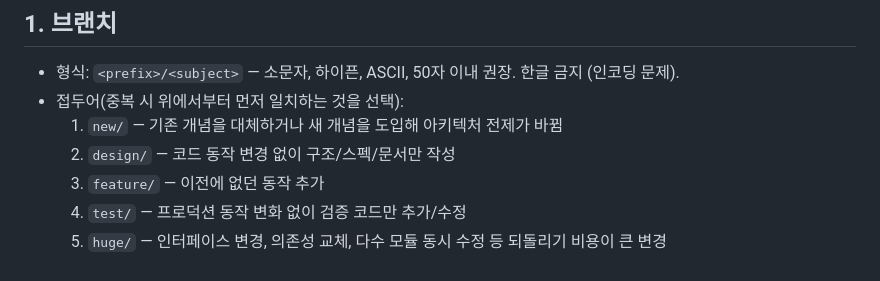
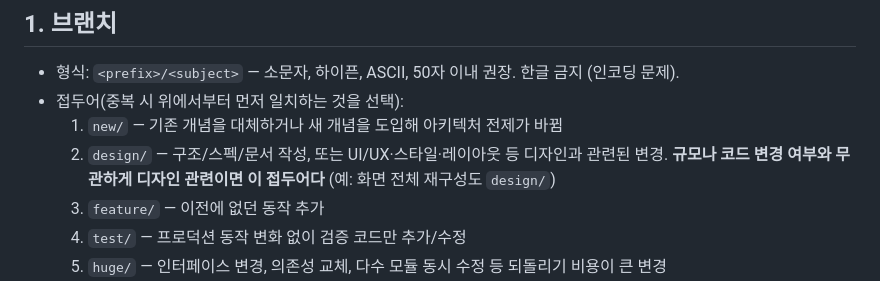
Before and after one commit to Chimecho12/Custody, a Markdown page: AGENTS.md, the part around the change. Rendered like a GitHub page.

Commit message:
디자인 관련 변경은 규모와 무관하게 design 접두어를 쓰도록 명시
기존 정의는 design/ 을 "코드 동작 변경 없이 문서만" 으로 한정해, 화면
재구성처럼 여러 모듈을 고치는 디자인 작업이 §2.3 선택 순서에서 huge/
로 밀리는 모호함이 있었다. 소유자 결정대로 디자인(UI/UX · 스타일 ·
레이아웃) 관련이면 규모와 무관하게 design/ 임을 적는다. 로컬 원본
GIT_CONVENTION.md 와 같은 문장이다.

```diff
--- a/AGENTS.md
+++ b/AGENTS.md
@@ -29,7 +29,8 @@ git config core.hooksPath .githooks
 - 형식: `<prefix>/<subject>` — 소문자, 하이픈, ASCII, 50자 이내 권장. 한글 금지 (인코딩 문제).
 - 접두어(중복 시 위에서부터 먼저 일치하는 것을 선택):
   1. `new/` — 기존 개념을 대체하거나 새 개념을 도입해 아키텍처 전제가 바뀜
-  2. `design/` — 코드 동작 변경 없이 구조/스펙/문서만 작성
+  2. `design/` — 구조/스펙/문서 작성, 또는 UI/UX·스타일·레이아웃 등 디자인과 관련된 변경. **규모나 코드 변경
+     여부와 무관하게 디자인 관련이면 이 접두어다** (예: 화면 전체 재구성도 `design/`)
   3. `feature/` — 이전에 없던 동작 추가
   4. `test/` — 프로덕션 동작 변화 없이 검증 코드만 추가/수정
   5. `huge/` — 인터페이스 변경, 의존성 교체, 다수 모듈 동시 수정 등 되돌리기 비용이 큰 변경
```
